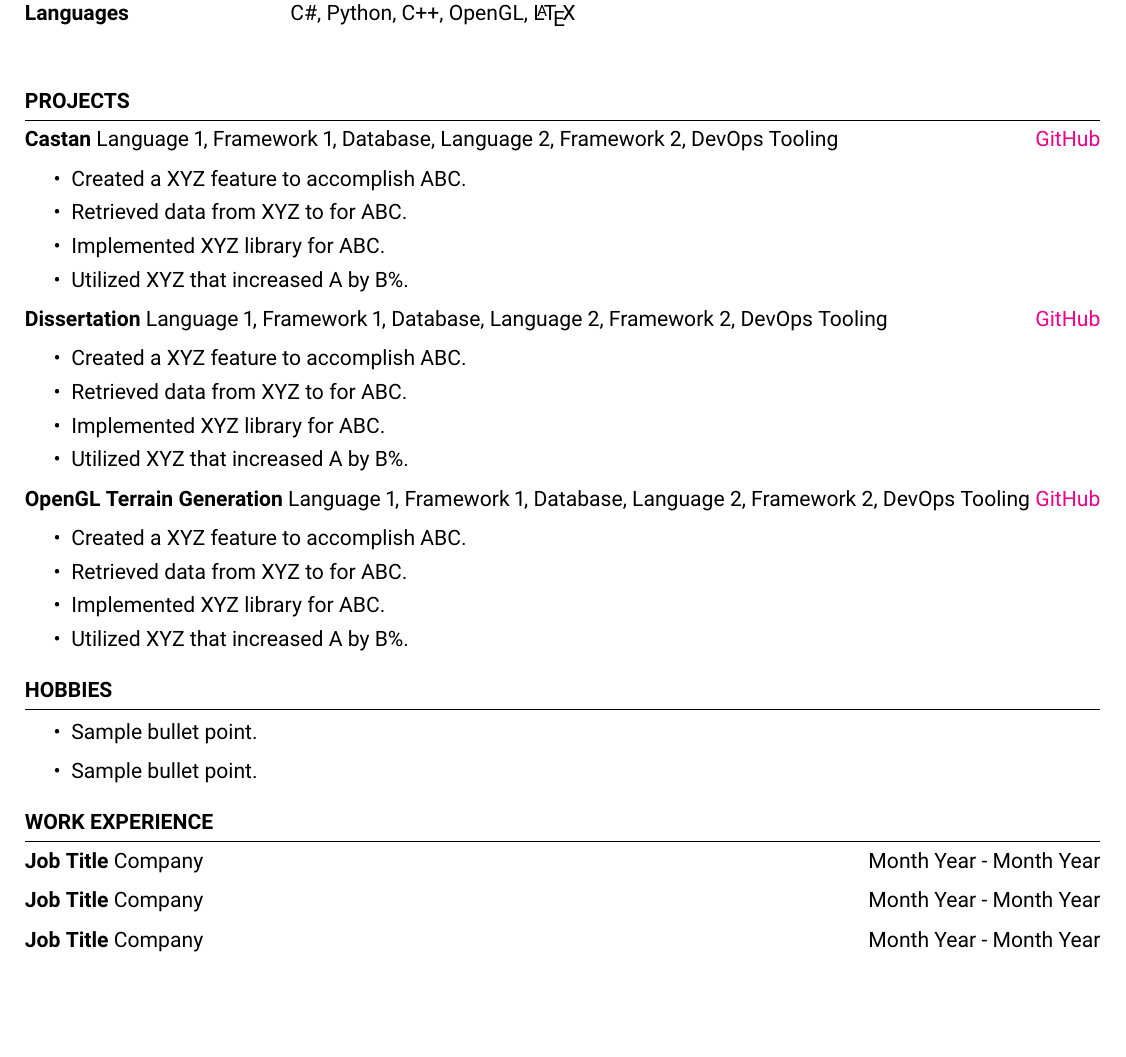
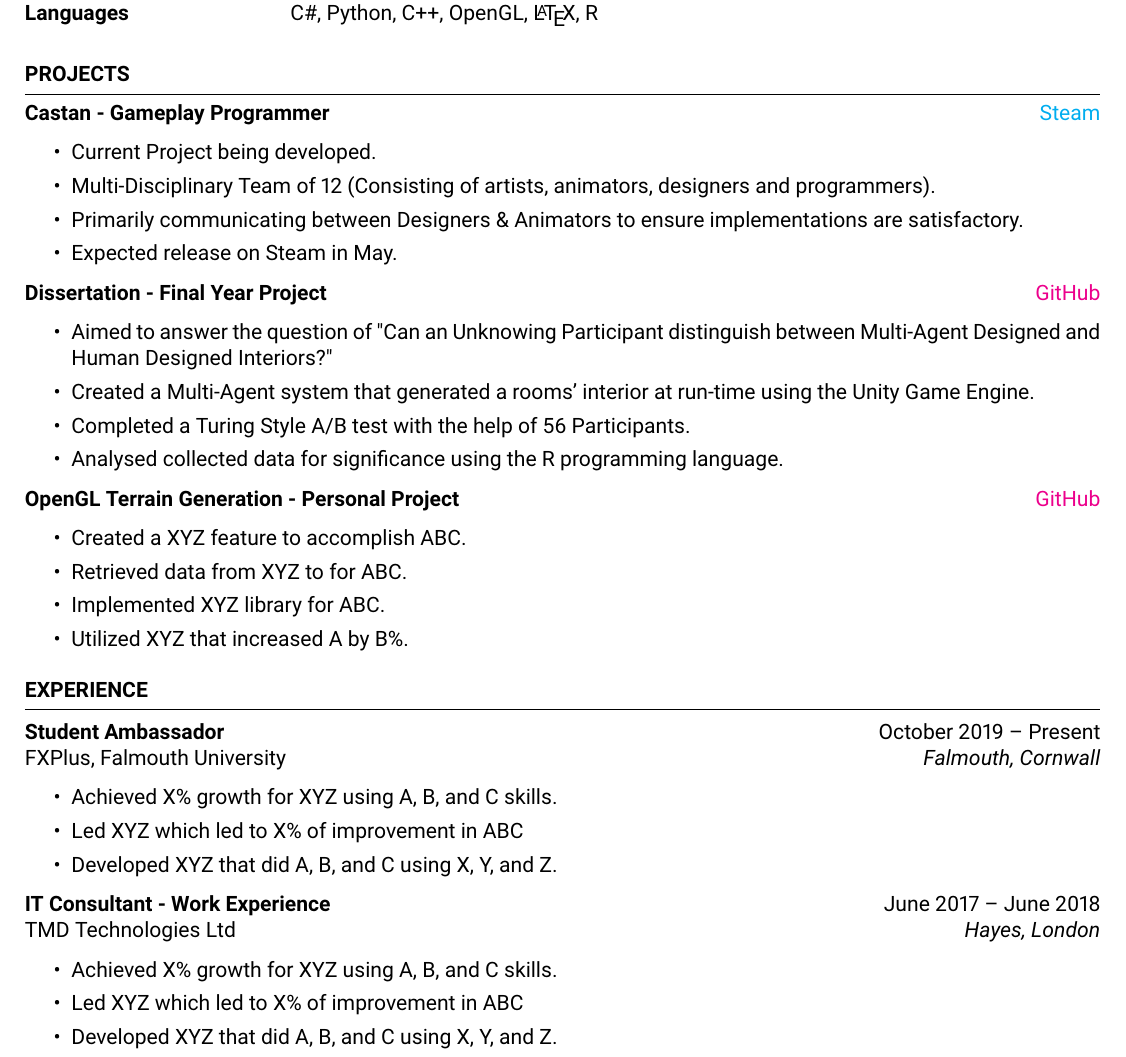
Before and after one commit to thomasoleary/cv, a LaTeX CV (cv.tex): part of the page, cut so that both start at the same text, the shorter picture padded with empty space. Compiled offline with pdfLaTeX.

Commit message:
Adding more details for projects and experience

```diff
--- a/cv.tex
+++ b/cv.tex
@@ -37,8 +37,7 @@ Predicted Grade: Second Class Honours Upper Division
 Project Management & Jira, Trello, Confluence, Agile \\
 Version Control & Git \\
 Game Engines & Unity, Unreal\\
-Languages & C\#, Python, C++, OpenGL, \LaTeX\\
-\\
+Languages & C\#, Python, C++, OpenGL, \LaTeX, R\\
 %Soft Skills & Time Management, Teamwork, Communication, Problem Solving, Leadership, Accountability
 %\\
 \end{tabular}\\
@@ -51,23 +50,23 @@ Languages & C\#, Python, C++, OpenGL, \LaTeX\\
 %----------------------------------------------------------------------------------------
 \begin{rSection}{PROJECTS}
 \vspace{-1.25em}
-\item \textbf{Castan} {Language 1, Framework 1, Database, Language 2, Framework 2, DevOps Tooling} \hfill \href{www.github.com/GITHUBURL}{GitHub}
+\item \textbf{Castan - Gameplay Programmer} \hfill \href{https://store.steampowered.com/app/1836170/Castan/}{Steam}
 \begin{itemize}
     \itemsep -3pt {}
-     \item Created a XYZ feature to accomplish ABC.
-     \item Retrieved data from XYZ to for ABC.
-    \item Implemented XYZ library for ABC.
-    \item Utilized XYZ that increased A by B\%.
+        \item Current Project being developed.
+        \item Multi-Disciplinary Team of 12 (Consisting of artists, animators, designers and programmers).
+        \item Primarily communicating between Designers \& Animators to ensure implementations are satisfactory.
+        \item Expected release on Steam in May.
  \end{itemize}
-\item \textbf{Dissertation} {Language 1, Framework 1, Database, Language 2, Framework 2, DevOps Tooling} \hfill \href{www.github.com/GITHUBURL}{GitHub}
+\item \textbf{Dissertation - Final Year Project} \hfill \href{www.github.com/GITHUBURL}{GitHub}
 \begin{itemize}
     \itemsep -3pt {}
-     \item Created a XYZ feature to accomplish ABC.
-     \item Retrieved data from XYZ to for ABC.
-    \item Implemented XYZ library for ABC.
-    \item Utilized XYZ that increased A by B\%.
+     \item Aimed to answer the question of "Can an Unknowing Participant distinguish between Multi-Agent Designed and Human Designed Interiors?"
+     \item Created a Multi-Agent system that generated a rooms' interior at run-time using the Unity Game Engine.
+    \item Completed a Turing Style A/B test with the help of 56 Participants.
+    \item Analysed collected data for significance using the R programming language.
  \end{itemize}
-\item \textbf{OpenGL Terrain Generation} {Language 1, Framework 1, Database, Language 2, Framework 2, DevOps Tooling} \hfill \href{www.github.com/GITHUBURL}{GitHub}
+\item \textbf{OpenGL Terrain Generation - Personal Project} \hfill \href{www.github.com/GITHUBURL}{GitHub}
 \begin{itemize}
     \itemsep -3pt {}
      \item Created a XYZ feature to accomplish ABC.
@@ -78,37 +77,37 @@ Languages & C\#, Python, C++, OpenGL, \LaTeX\\
 \end{rSection}
 
 %----------------------------------------------------------------------------------------
-\begin{rSection}{Hobbies}
-\begin{itemize}
-    \item 	Sample bullet point.
-    \item	Sample bullet point.
-\end{itemize}
+% \begin{rSection}{Hobbies}
+% \begin{itemize}
+%     \item 	Sample bullet point.
+%     \item	Sample bullet point.
+% \end{itemize}
 
 
-\end{rSection}
+% \end{rSection}
 
 %------------------------
 % Use this more detailed section if you have Relevant work experience
 % keep your resume to 1 page, if you need to remove a project to display relevant experience
 % that is okay
 % ----------------------------
-% \begin{rSection}{EXPERIENCE}
+\begin{rSection}{EXPERIENCE}
 
-% \textbf{Role Name} \hfill Jan 2017 - Jan 2019\\
-% Company Name \hfill \textit{San Francisco, CA}
-%  \begin{itemize}
-%     \itemsep -3pt {}
-%      \item Achieved X\% growth for XYZ using A, B, and C skills.
-%      \item Led XYZ which led to X\% of improvement in ABC
-%     \item Developed XYZ that did A, B, and C using X, Y, and Z.
-%  \end{itemize}
+\textbf{Student Ambassador} \hfill October 2019 -- Present\\
+FXPlus, Falmouth University \hfill \textit{Falmouth, Cornwall}
+ \begin{itemize}
+    \itemsep -3pt {}
+     \item Achieved X\% growth for XYZ using A, B, and C skills.
+     \item Led XYZ which led to X\% of improvement in ABC
+    \item Developed XYZ that did A, B, and C using X, Y, and Z.
+ \end{itemize}
 
-% \textbf{Role Name} \hfill Jan 2017 - Jan 2019\\
-% Company Name \hfill \textit{San Francisco, CA}
-%  \begin{itemize}
-%     \itemsep -3pt {}
-%      \item Achieved X\% growth for XYZ using A, B, and C skills.
-%      \item Led XYZ which led to X\% of improvement in ABC
-%     \item Developed XYZ that did A, B, and C using X, Y, and Z.
-%  \end{itemize}
+\textbf{IT Consultant - Work Experience} \hfill June 2017 -- June 2018\\
+TMD Technologies Ltd \hfill \textit{Hayes, London}
+ \begin{itemize}
+    \itemsep -3pt {}
+     \item Achieved X\% growth for XYZ using A, B, and C skills.
+     \item Led XYZ which led to X\% of improvement in ABC
+    \item Developed XYZ that did A, B, and C using X, Y, and Z.
+ \end{itemize}
 
@@ -115,11 +121,4 @@ Languages & C\#, Python, C++, OpenGL, \LaTeX\\
 % \end{rSection}
-
-\begin{rSection}{Work Experience}
-\vspace{-1.25em}
-\item \textbf{Job Title} {Company} \hfill Month Year - Month Year
-\item \textbf{Job Title} {Company} \hfill Month Year - Month Year
-\item \textbf{Job Title} {Company} \hfill Month Year - Month Year
-\end{rSection}
 
 %----------------------------------------------------------------------------------------
 
```
Also changed, not shown: cv.pdf, cv.tex (7 more changed lines), 4 other files.
